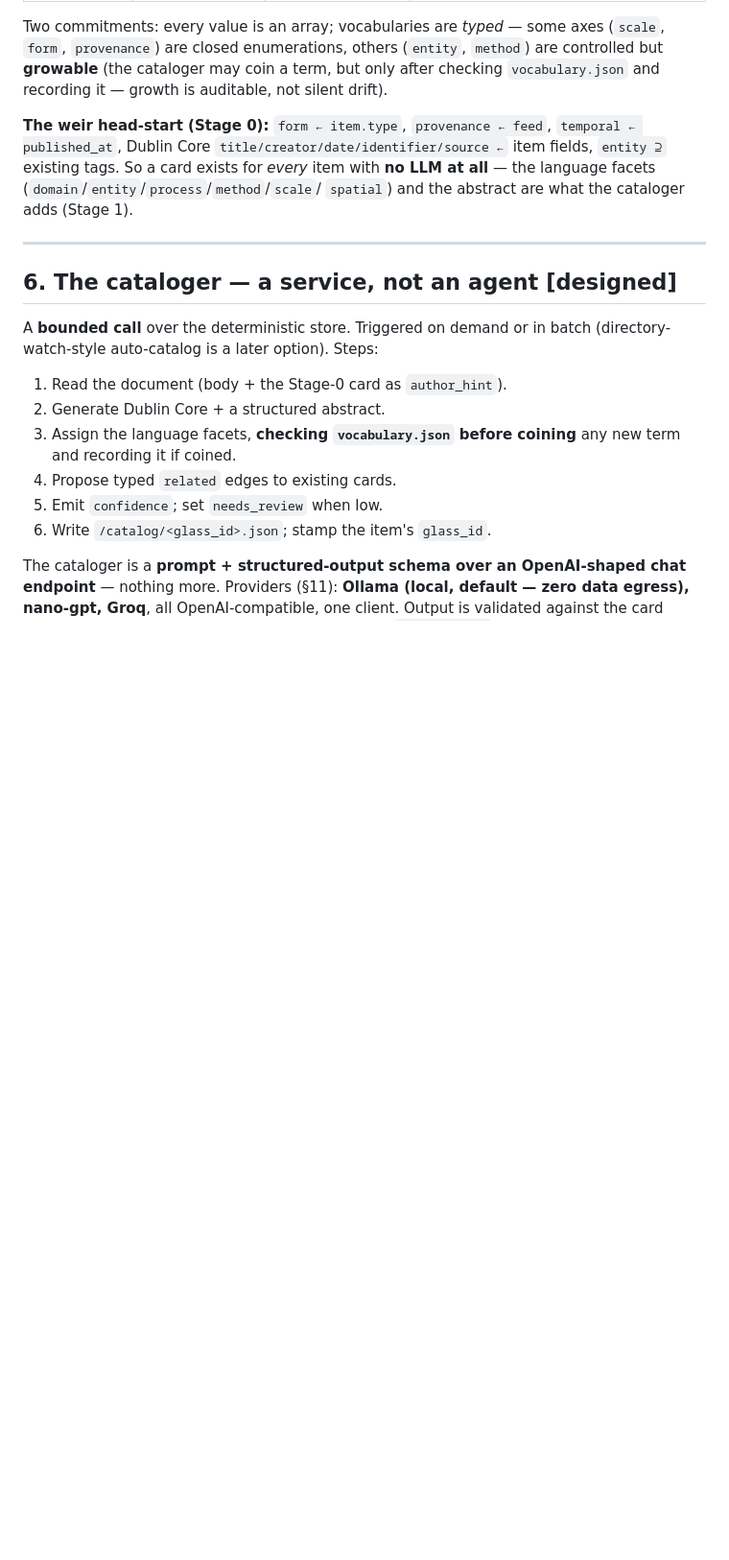
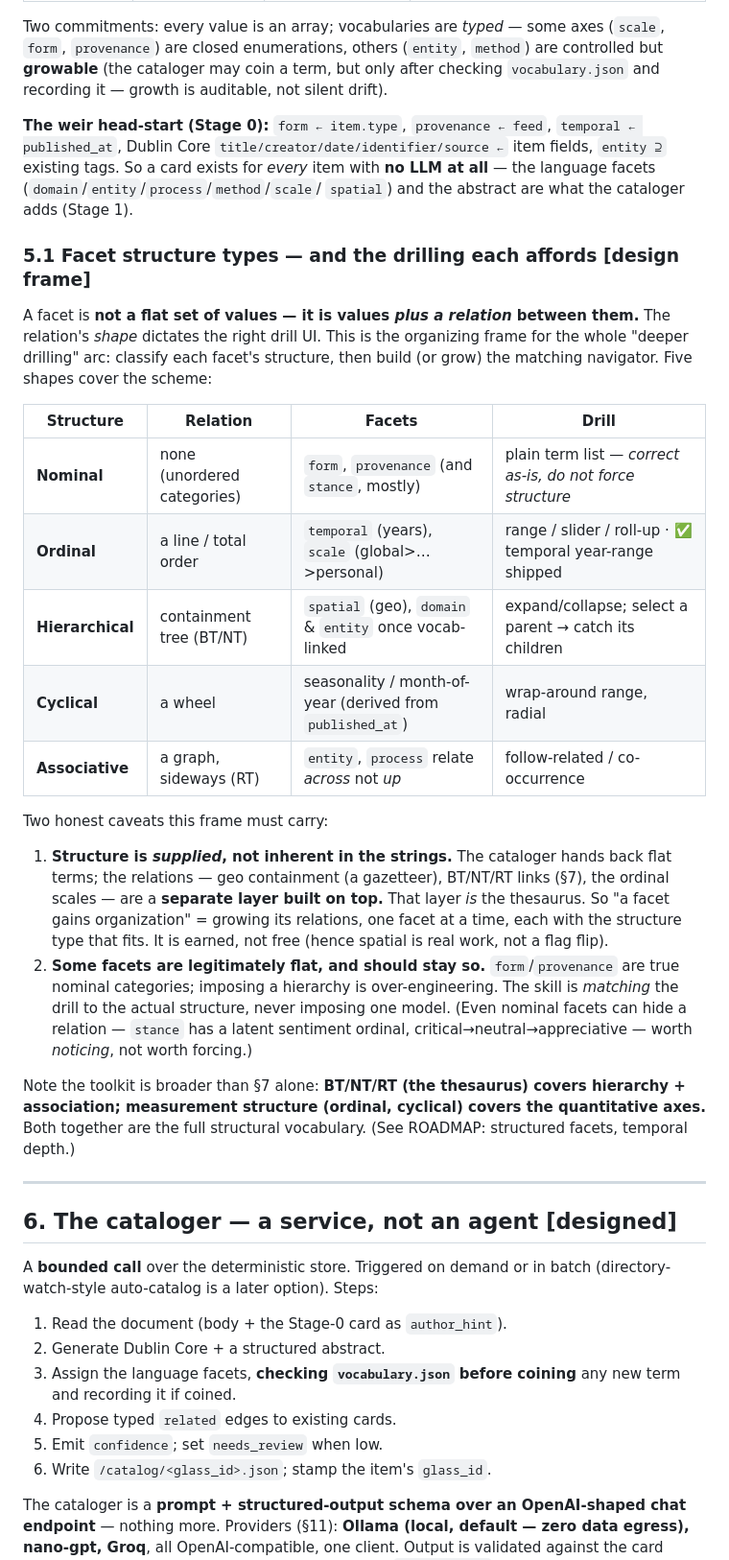
Before and after one commit to gentropic/weir, a Markdown page: GLASS.md, the part around the change. Shown at 96% size. GitHub-like rendering; blank space fills up the shorter version.

Commit message:
GLASS §5.1: facet structure types — the drilling each affords
Capture the organizing frame from discussion: a facet is values + a relation, and
the relation's shape dictates the drill. Five structure types (nominal / ordinal /
hierarchical / cyclical / associative) → matching drill UI, mapped onto weir's
facets. Two caveats: structure is supplied (the thesaurus/gazetteer layer), not in
the strings; and some facets are legitimately flat — match, don't impose. Notes
that BT/NT/RT (§7) covers hierarchy+association while measurement structure covers
the ordinal/cyclical axes — both together are the full toolkit.

Co-Authored-By: Claude Opus 4.8 (1M context) <noreply@anthropic.com>

```diff
--- a/GLASS.md
+++ b/GLASS.md
@@ -199,6 +199,40 @@ item fields, `entity ⊇` existing tags. So a card exists for *every* item with
 LLM at all** — the language facets (`domain`/`entity`/`process`/`method`/`scale`/
 `spatial`) and the abstract are what the cataloger adds (Stage 1).
 
+### 5.1 Facet structure types — and the drilling each affords **[design frame]**
+
+A facet is **not a flat set of values — it is values *plus a relation* between them.**
+The relation's *shape* dictates the right drill UI. This is the organizing frame for
+the whole "deeper drilling" arc: classify each facet's structure, then build (or
+grow) the matching navigator. Five shapes cover the scheme:
+
+| Structure | Relation | Facets | Drill |
+|---|---|---|---|
+| **Nominal** | none (unordered categories) | `form`, `provenance` (and `stance`, mostly) | plain term list — *correct as-is, do not force structure* |
+| **Ordinal** | a line / total order | `temporal` (years), `scale` (global>…>personal) | range / slider / roll-up · ✅ temporal year-range shipped |
+| **Hierarchical** | containment tree (BT/NT) | `spatial` (geo), `domain` & `entity` once vocab-linked | expand/collapse; select a parent → catch its children |
+| **Cyclical** | a wheel | seasonality / month-of-year (derived from `published_at`) | wrap-around range, radial |
+| **Associative** | a graph, sideways (RT) | `entity`, `process` relate *across* not *up* | follow-related / co-occurrence |
+
+Two honest caveats this frame must carry:
+
+1. **Structure is *supplied*, not inherent in the strings.** The cataloger hands
+   back flat terms; the relations — geo containment (a gazetteer), BT/NT/RT links
+   (§7), the ordinal scales — are a **separate layer built on top.** That layer *is*
+   the thesaurus. So "a facet gains organization" = growing its relations, one facet
+   at a time, each with the structure type that fits. It is earned, not free (hence
+   spatial is real work, not a flag flip).
+2. **Some facets are legitimately flat, and should stay so.** `form`/`provenance`
+   are true nominal categories; imposing a hierarchy is over-engineering. The skill
+   is *matching* the drill to the actual structure, never imposing one model. (Even
+   nominal facets can hide a relation — `stance` has a latent sentiment ordinal,
+   critical→neutral→appreciative — worth *noticing*, not worth forcing.)
+
+Note the toolkit is broader than §7 alone: **BT/NT/RT (the thesaurus) covers
+hierarchy + association; measurement structure (ordinal, cyclical) covers the
+quantitative axes.** Both together are the full structural vocabulary. (See ROADMAP:
+structured facets, temporal depth.)
+
 ---
 
 ## 6. The cataloger — a service, not an agent **[designed]**
```
